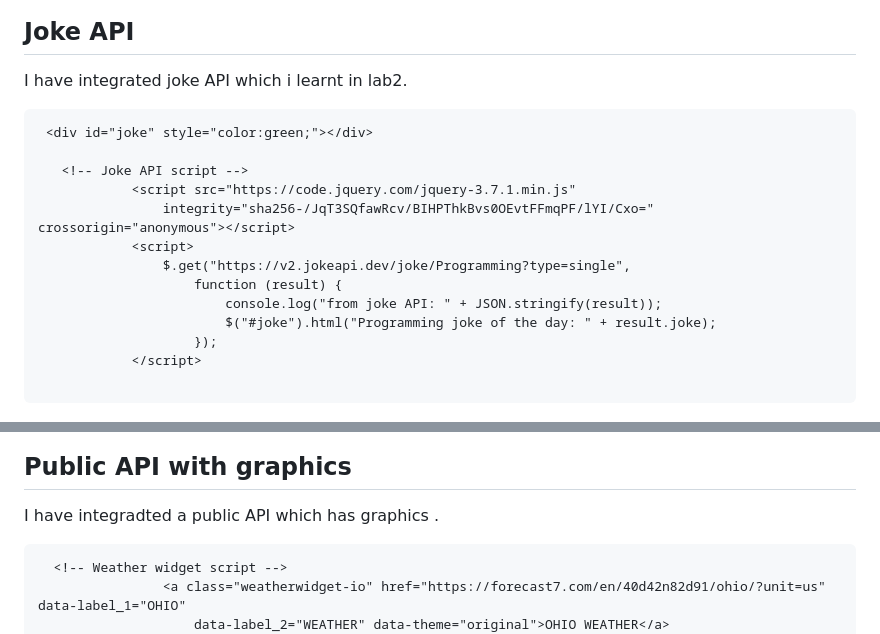
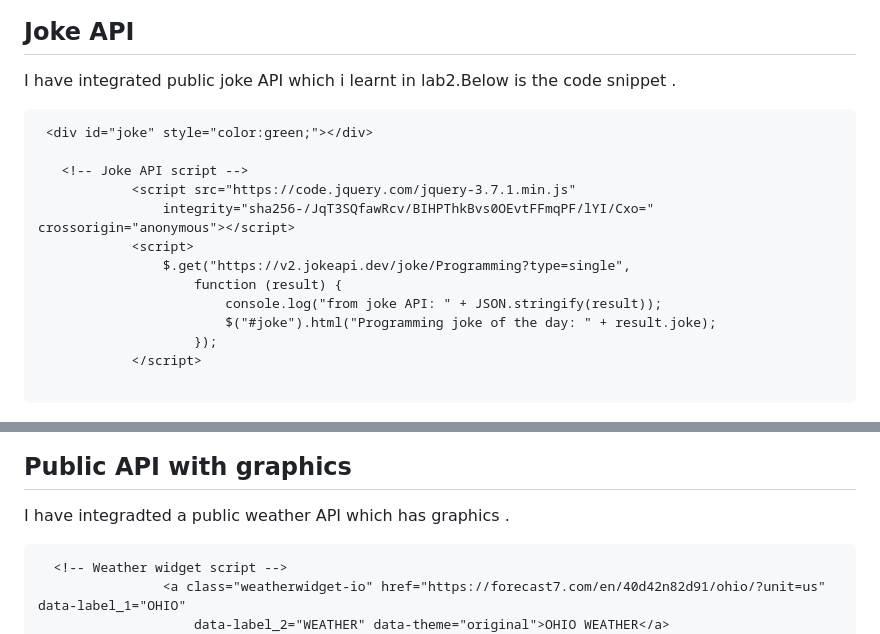
Before and after one commit to barupasa/barupasa.github.io, a Markdown page: README.md, 2 parts joined by grey strips. Drawn GitHub-style.

````diff
--- a/README.md
+++ b/README.md
@@ -116,7 +116,7 @@ attached snapshots for the same .
 
 ## Joke API
 
-I have integrated joke API which i learnt in lab2.
+I have integrated public joke API which i learnt in lab2.Below is the code snippet .
 
 ```
  <div id="joke" style="color:green;"></div>
@@ -132,13 +132,13 @@ I have integrated joke API which i learnt in lab2.
                     });
             </script>
 
- ```
+```
 
 ![Random Joke](assets/homepage5.png)
 
 ## Public API with graphics
 
-I have integradted a public API which has graphics .
+I have integradted a public weather API which has graphics .
 
 ```
   <!-- Weather widget script -->
````
